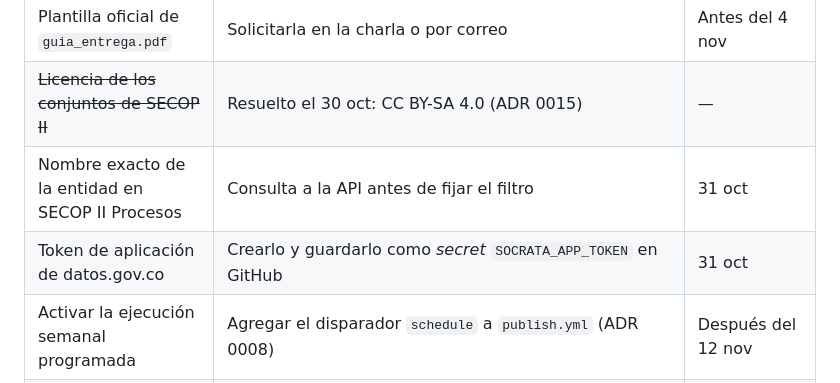
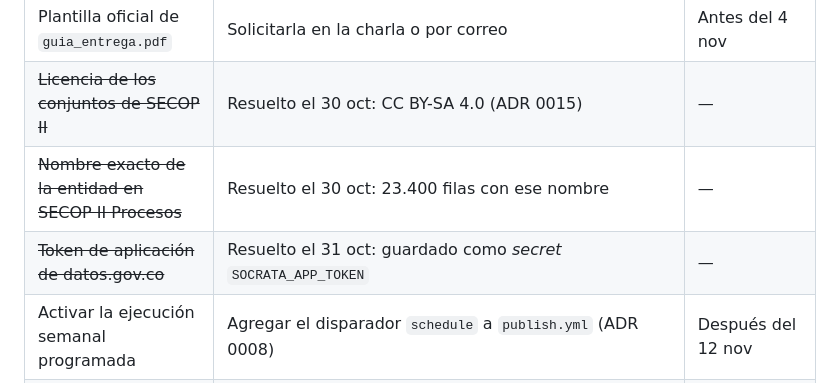
Before and after one commit to DemonQilin/plataforma-veeduria-contratacion, a Markdown page: docs/plan.md, the part around the change. Rendered like a GitHub page.

Commit message:
docs: mark entity name and app token as resolved

```diff
--- a/docs/plan.md
+++ b/docs/plan.md
@@ -275,8 +275,8 @@ Después del pitch el jurado ajusta el puntaje con la rúbrica y no suma puntos
 | Descripción de los niveles de la rúbrica | Pregunta 5 del correo | Antes del 4 nov |
 | Plantilla oficial de `guia_entrega.pdf` | Solicitarla en la charla o por correo | Antes del 4 nov |
 | ~~Licencia de los conjuntos de SECOP II~~ | Resuelto el 30 oct: CC BY-SA 4.0 (ADR 0015) | — |
-| Nombre exacto de la entidad en SECOP II Procesos | Consulta a la API antes de fijar el filtro | 31 oct |
-| Token de aplicación de datos.gov.co | Crearlo y guardarlo como *secret* `SOCRATA_APP_TOKEN` en GitHub | 31 oct |
+| ~~Nombre exacto de la entidad en SECOP II Procesos~~ | Resuelto el 30 oct: 23.400 filas con ese nombre | — |
+| ~~Token de aplicación de datos.gov.co~~ | Resuelto el 31 oct: guardado como *secret* `SOCRATA_APP_TOKEN` | — |
 | Activar la ejecución semanal programada | Agregar el disparador `schedule` a `publish.yml` (ADR 0008) | Después del 12 nov |
 | Topics del repositorio en GitHub | `open-data`, `public-procurement`, `data-visualization`, `medellin`, `colombia`, `secop`, `astro`, `python`, `duckdb`, `hackathon`. Se difieren para que el repositorio no sea descubrible mientras el hallazgo no está validado | Después del 12 nov |
 | Homepage del repositorio en GitHub | `https://demonqilin.github.io/plataforma-veeduria-contratacion/`, cuando exista el despliegue | Con `publish.yml` (8 nov) |
```
Also changed, not shown: docs/fuentes.md (+1 -1 lines).
